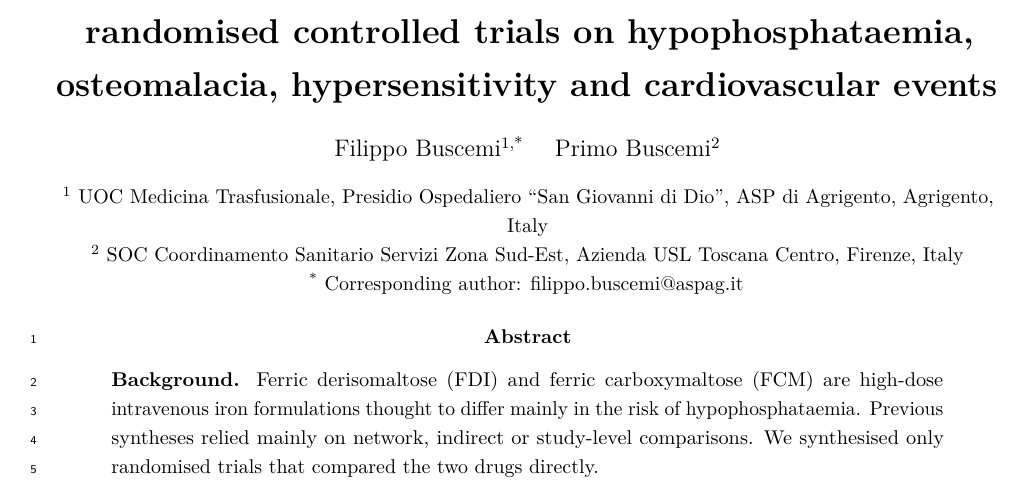
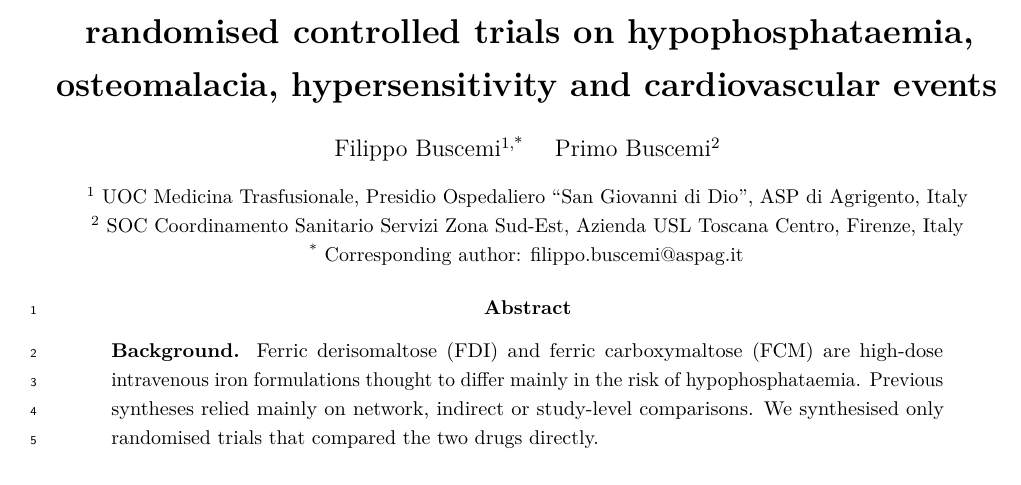
Before and after one commit to filippobuscemi11463-sketch/FDI-FCM-metaanalysis, a LaTeX paper (60-Manoscritti/revisione-sistematica/main.tex): part of page 1 of 20, cut so that both start at the same text. Compiled offline with pdfLaTeX.

Commit message:
Manuscript: affiliation 1 without repeated city
Co-Authored-By: Claude Opus 5.5 <noreply@anthropic.com>

```diff
--- a/60-Manoscritti/revisione-sistematica/main.tex
+++ b/60-Manoscritti/revisione-sistematica/main.tex
@@ -52,7 +52,7 @@
 {\large Filippo Buscemi\textsuperscript{1,*} \quad Primo Buscemi\textsuperscript{2}\par}
 \vspace{0.8em}
 {\small
-\textsuperscript{1} UOC Medicina Trasfusionale, Presidio Ospedaliero ``San Giovanni di Dio'', ASP di Agrigento, Agrigento, Italy\\
+\textsuperscript{1} UOC Medicina Trasfusionale, Presidio Ospedaliero ``San Giovanni di Dio'', ASP di Agrigento, Italy\\
 \textsuperscript{2} SOC Coordinamento Sanitario Servizi Zona Sud-Est, Azienda USL Toscana Centro, Firenze, Italy\\
 \textsuperscript{*} Corresponding author: \href{mailto:filippo.buscemi@aspag.it}{filippo.buscemi@aspag.it}\par}
 \end{center}
```
Also changed, not shown: 60-Manoscritti/revisione-sistematica/main.pdf.
